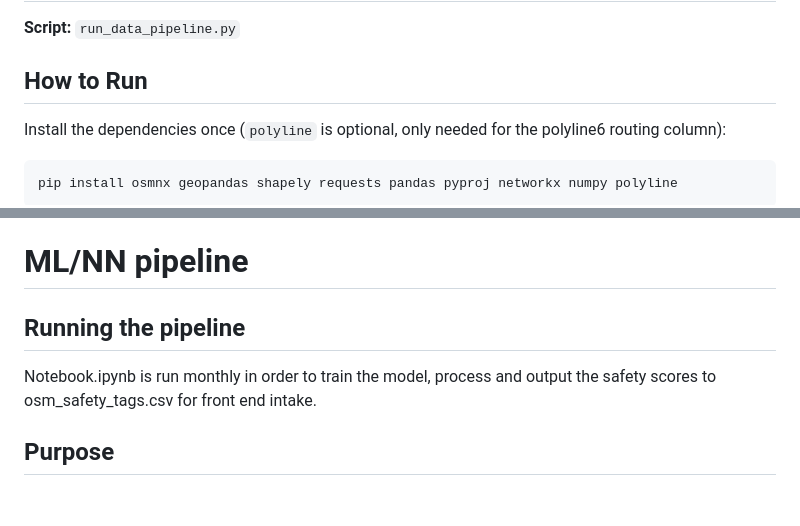
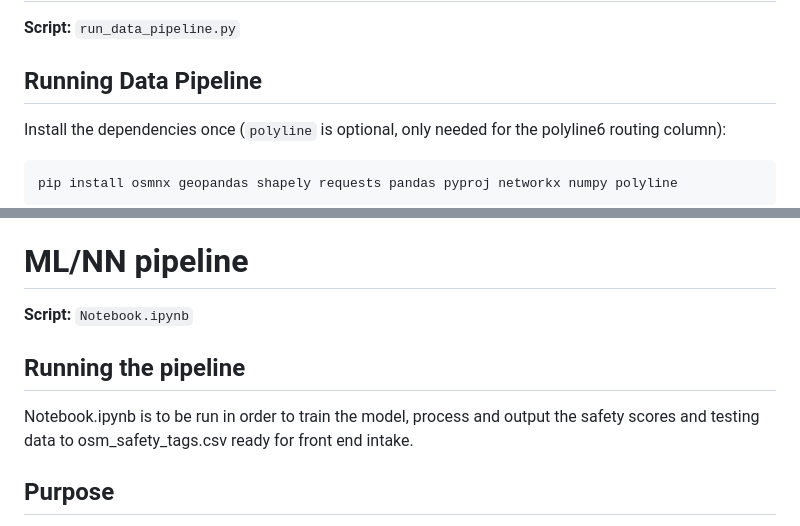
Before and after one commit to djshaf/NightRunner, a Markdown page: README.md, 2 parts joined by grey strips. Rendered like a GitHub page; blank space fills up the shorter version.

```diff
--- a/README.md
+++ b/README.md
@@ -6,7 +6,7 @@
 # Data Collection and Cleaning
 **Script:** `run_data_pipeline.py`
 
-## How to Run
+## Running Data Pipeline
 
 Install the dependencies once (`polyline` is optional, only needed for the polyline6 routing column):
 
@@ -94,8 +94,10 @@ Python with `osmnx`, `geopandas`, `shapely`, `requests`, `pandas`, `pyproj`, `ne
 
 # ML/NN pipeline
 
+**Script:** `Notebook.ipynb`
+
 ## Running the pipeline
-Notebook.ipynb is run monthly in order to train the model, process and output the safety scores to osm_safety_tags.csv for front end intake.
+Notebook.ipynb is to be run in order to train the model, process and output the safety scores and testing data to osm_safety_tags.csv ready for front end intake.
 
 ## Purpose
 Processes historical street-level crime and stop-and-search features, trains a machine learning model to forecast future perceived crime risk, and transforms those predictions into physical routing penalties for integration with pedestrian routing engines.
```
